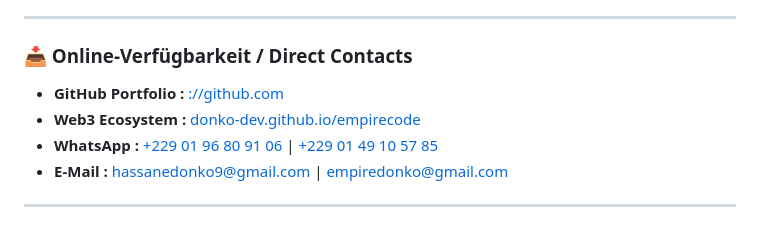
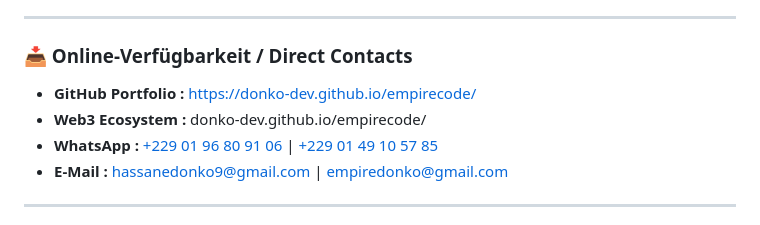
Before and after one commit to Donko-dev/Donko-Deutschland-Beruf, a Markdown page: README.md, the part around the change. Rendered like a GitHub page.

```diff
--- a/README.md
+++ b/README.md
@@ -88,8 +88,8 @@ open index.html   # ou double-clic sur le fichier
 ---
 
 ### 📥 Online-Verfügbarkeit / Direct Contacts
-* **GitHub Portfolio :** [://github.com](https://://github.com)
-* **Web3 Ecosystem :** [donko-dev.github.io/empirecode](https://github.io)
+* **GitHub Portfolio :** https://donko-dev.github.io/empirecode/
+* **Web3 Ecosystem :** donko-dev.github.io/empirecode/
 * **WhatsApp :** [+229 01 96 80 91 06](https://wa.me) | [+229 01 49 10 57 85](https://wa.me)
 * **E-Mail :** [hassanedonko9@gmail.com](mailto:hassanedonko9@gmail.com) | [empiredonko@gmail.com](mailto:empiredonko@gmail.com)
 
```
